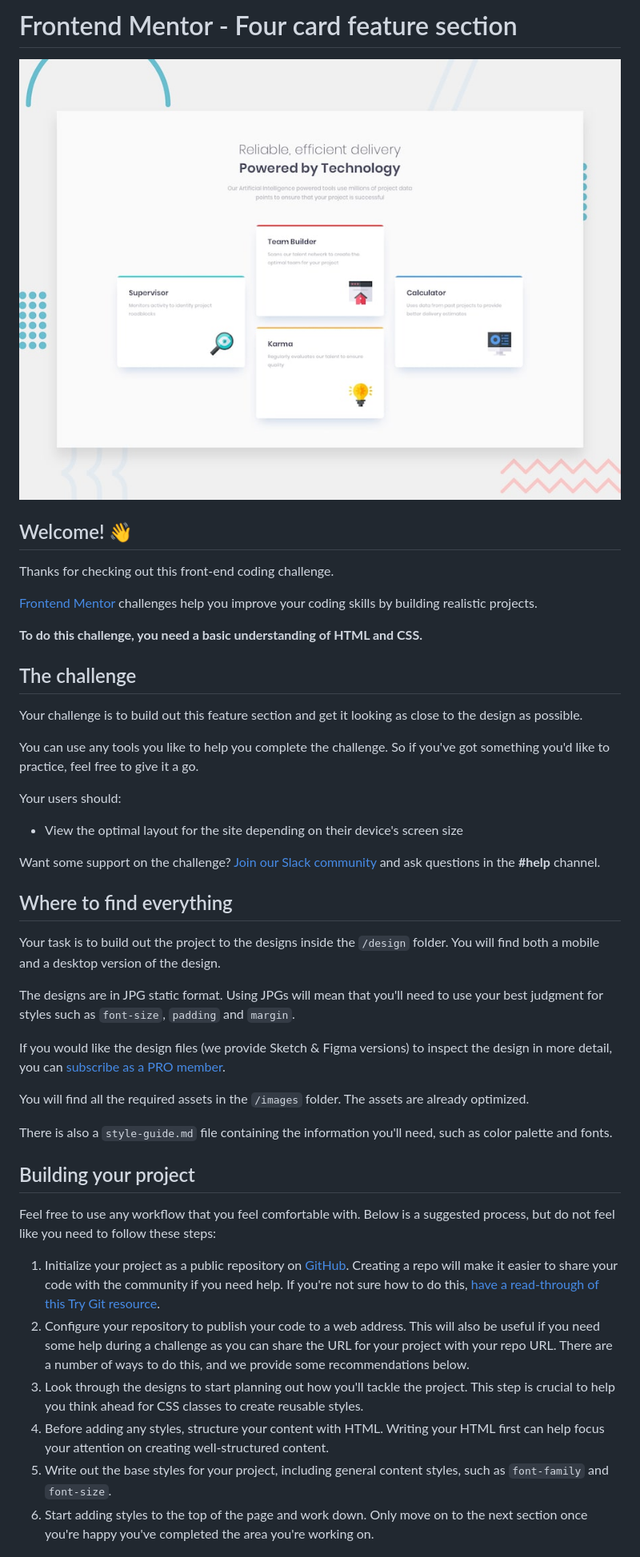
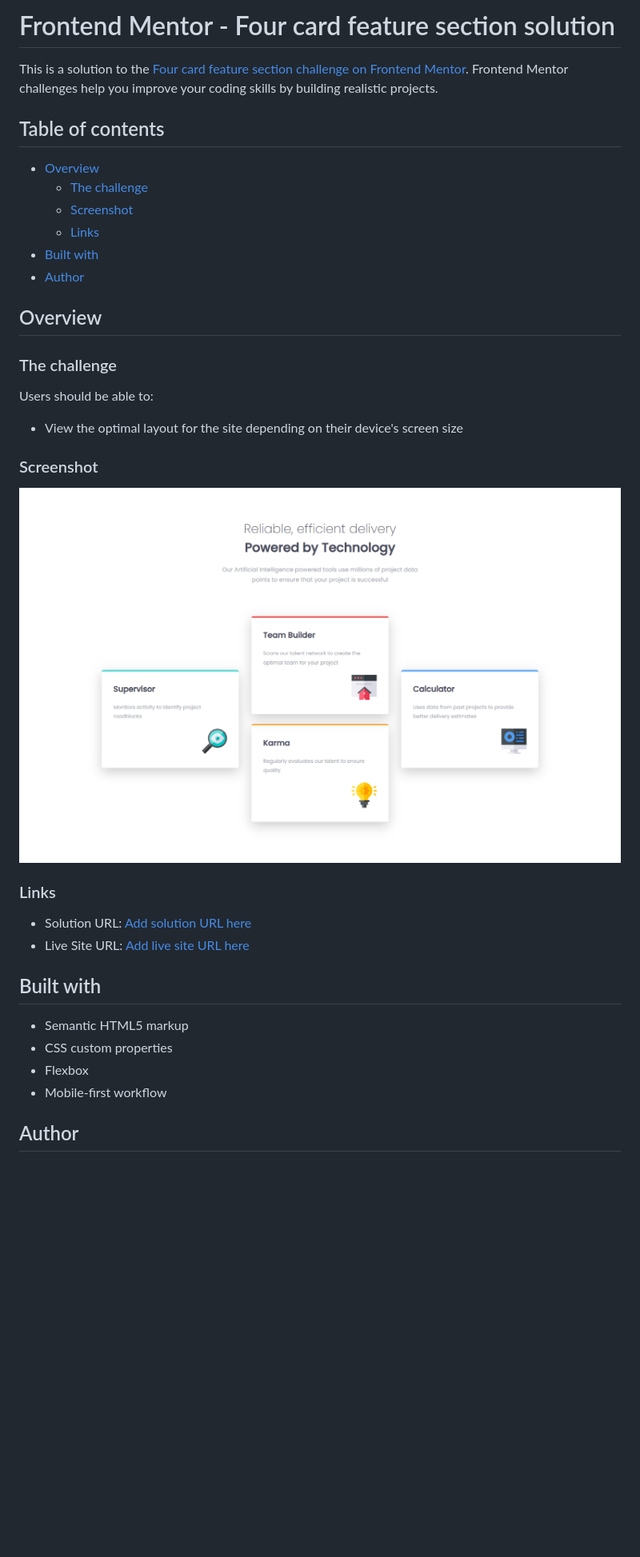
Before and after one commit to mohamedkhaled4053/Four-card-feature-section, a Markdown page: README.md, the part around the change printed below. Shown: that part at 80% size. Drawn GitHub-style; pictures changed too: images/screencapture-file-E-udacity-projects-mentor-four-card-feature-section-master-index-html-2022-04-05-07_42_10.png (added); blank space fills up the shorter version.

```diff
--- a/README.md
+++ b/README.md
@@ -1,47 +1,43 @@
-# Frontend Mentor - Four card feature section
+# Frontend Mentor - Four card feature section solution
 
-![Design preview for the Four card feature section coding challenge](./design/desktop-preview.jpg)
+This is a solution to the [Four card feature section challenge on Frontend Mentor](https://www.frontendmentor.io/challenges/four-card-feature-section-weK1eFYK). Frontend Mentor challenges help you improve your coding skills by building realistic projects.
 
-## Welcome! 👋
+## Table of contents
 
-Thanks for checking out this front-end coding challenge.
+- [Overview](#overview)
+  - [The challenge](#the-challenge)
+  - [Screenshot](#screenshot)
+  - [Links](#links)
+- [Built with](#built-with)
+- [Author](#author)
 
-[Frontend Mentor](https://www.frontendmentor.io) challenges help you improve your coding skills by building realistic projects.
 
-**To do this challenge, you need a basic understanding of HTML and CSS.**
+## Overview
 
-## The challenge
+### The challenge
 
-Your challenge is to build out this feature section and get it looking as close to the design as possible.
-
-You can use any tools you like to help you complete the challenge. So if you've got something you'd like to practice, feel free to give it a go.
-
-Your users should:
+Users should be able to:
 
 - View the optimal layout for the site depending on their device's screen size
 
-Want some support on the challenge? [Join our Slack community](https://www.frontendmentor.io/slack) and ask questions in the **#help** channel.
+### Screenshot
 
-## Where to find everything
+![](./images/screencapture-file-E-udacity-projects-mentor-four-card-feature-section-master-index-html-2022-04-05-07_42_10.png)
 
-Your task is to build out the project to the designs inside the `/design` folder. You will find both a mobile and a desktop version of the design.
 
-The designs are in JPG static format. Using JPGs will mean that you'll need to use your best judgment for styles such as `font-size`, `padding` and `margin`.
+### Links
 
-If you would like the design files (we provide Sketch & Figma versions) to inspect the design in more detail, you can [subscribe as a PRO member](https://www.frontendmentor.io/pro).
+- Solution URL: [Add solution URL here](https://your-solution-url.com)
+- Live Site URL: [Add live site URL here](https://your-live-site-url.com)
 
-You will find all the required assets in the `/images` folder. The assets are already optimized.
 
-There is also a `style-guide.md` file containing the information you'll need, such as color palette and fonts.
+## Built with
 
-## Building your project
+- Semantic HTML5 markup
+- CSS custom properties
+- Flexbox
+- Mobile-first workflow
 
-Feel free to use any workflow that you feel comfortable with. Below is a suggested process, but do not feel like you need to follow these steps:
 
-1. Initialize your project as a public repository on [GitHub](https://github.com/). Creating a repo will make it easier to share your code with the community if you need help. If you're not sure how to do this, [have a read-through of this Try Git resource](https://try.github.io/).
-2. Configure your repository to publish your code to a web address. This will also be useful if you need some help during a challenge as you can share the URL for your project with your repo URL. There are a number of ways to do this, and we provide some recommendations below.
-3. Look through the designs to start planning out how you'll tackle the project. This step is crucial to help you think ahead for CSS classes to create reusable styles.
-4. Before adding any styles, structure your content with HTML. Writing your HTML first can help focus your attention on creating well-structured content.
-5. Write out the base styles for your project, including general content styles, such as `font-family` and `font-size`.
-6. Start adding styles to the top of the page and work down. Only move on to the next section once you're happy you've completed the area you're working on.
+## Author
 
```
Also changed, not shown: other parts of README.md (+2 -44 lines), README-template.md (deleted, +0 -110 lines).
